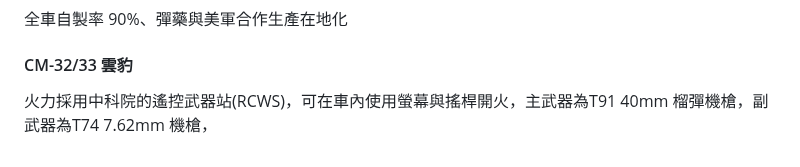
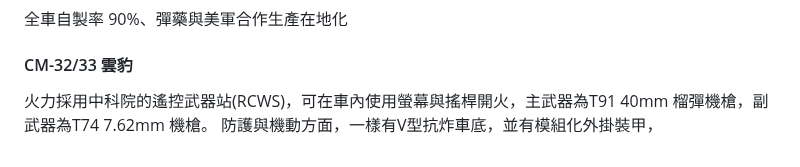
Before and after one commit to kaio3o/note, a Markdown page: 陸上載具.md, the part around the change. Rendered like a GitHub page.

Commit message:
vault backup: 2026-10-16 18:58:27

```diff
--- a/陸上載具.md
+++ b/陸上載具.md
@@ -54,4 +54,5 @@ BMS 可以整合車輛位置、油、彈殘量及各車感測器感測到的敵
 全車自製率 90%、彈藥與美軍合作生產在地化
 
 #### CM-32/33 雲豹
-火力採用中科院的遙控武器站(RCWS)，可在車內使用螢幕與搖桿開火，主武器為T91 40mm 榴彈機槍，副武器為T74 7.62mm 機槍，
+火力採用中科院的遙控武器站(RCWS)，可在車內使用螢幕與搖桿開火，主武器為T91 40mm 榴彈機槍，副武器為T74 7.62mm 機槍。
+防護與機動方面，一樣有V型抗炸車底，並有模組化外掛裝甲，
```
